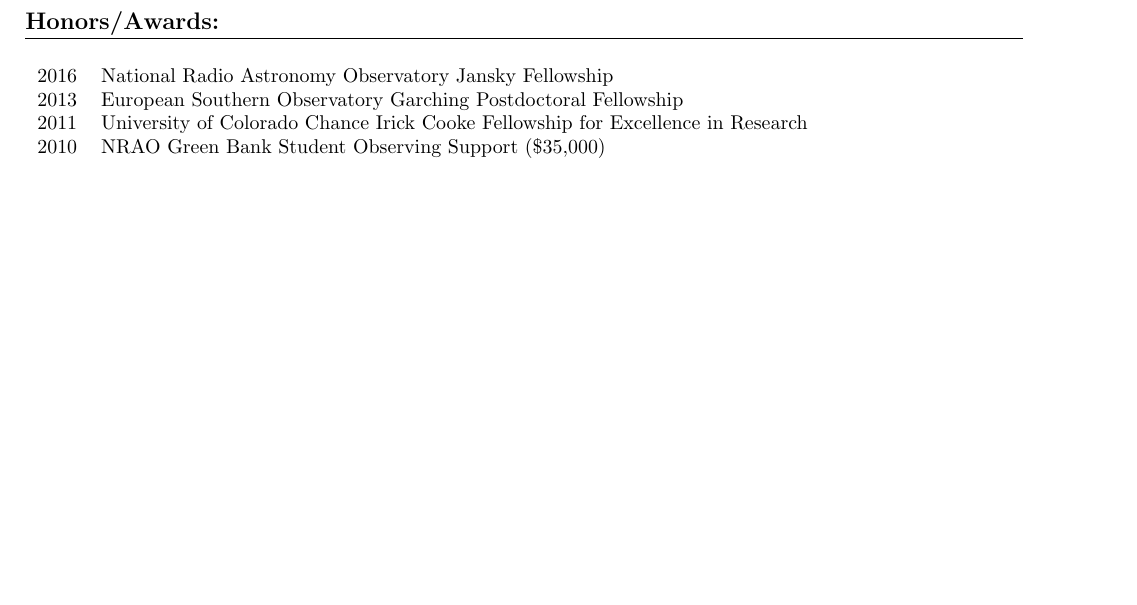
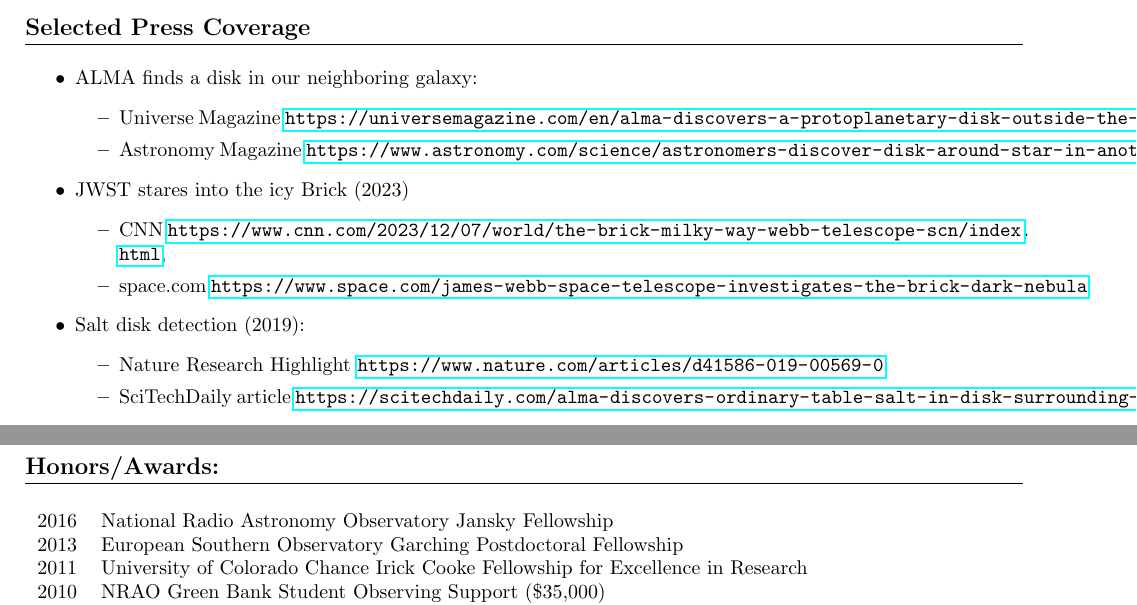
Before and after one commit to keflavich/cv, a LaTeX CV (cv.tex, which reads press.tex): part of page 3 of 12 before the commit and two parts of pages 2 and 3 of 12 after it, the two joined at a grey line, cut at the place of the change, the shorter picture padded with empty space. Compiled offline with pdfLaTeX.

Commit message:
update press

```diff
--- a/press.tex
+++ b/press.tex
@@ -2,5 +2,26 @@
 
 \setlength{\extrarowheight}{7pt}
 
-\section*{Press Releases and Journal Cover Pages}
+\section*{Selected Press Coverage}
 
+\begin{itemize}
+    \item ALMA finds a disk in our neighboring galaxy:
+        \begin{itemize}
+            \item Universe Magazine \url{https://universemagazine.com/en/alma-discovers-a-protoplanetary-disk-outside-the-milky-way-for-the-first-time/},
+            \item Astronomy Magazine \url{https://www.astronomy.com/science/astronomers-discover-disk-around-star-in-another-galaxy-for-the-1st-time-ever/}
+        \end{itemize}
+    \item JWST stares into the icy Brick (2023)
+        \begin{itemize}
+            \item CNN \url{https://www.cnn.com/2023/12/07/world/the-brick-milky-way-webb-telescope-scn/index.html},
+            \item space.com \url{https://www.space.com/james-webb-space-telescope-investigates-the-brick-dark-nebula}
+        \end{itemize}
+    \item Salt disk detection (2019):
+        \begin{itemize}
+            \item Nature Research Highlight \url{https://www.nature.com/articles/d41586-019-00569-0}
+            \item SciTechDaily article \url{https://scitechdaily.com/alma-discovers-ordinary-table-salt-in-disk-surrounding-massive-star/}
+        \end{itemize}
+\end{itemize}
+% http://www.almaobservatory.org/en/press-release/alma-captures-explosive-star-birth/
+% http://www.gemini.edu/node/226
+% https://www.eso.org/public/news/eso1639/
+% https://www.aanda.org/articles/aa/abs/2015/07/contents/contents.html
```
Also changed, not shown: cv.bib (+1 -0 lines), cv.tex (+2 -0 lines), press.tex (4 more changed lines).
